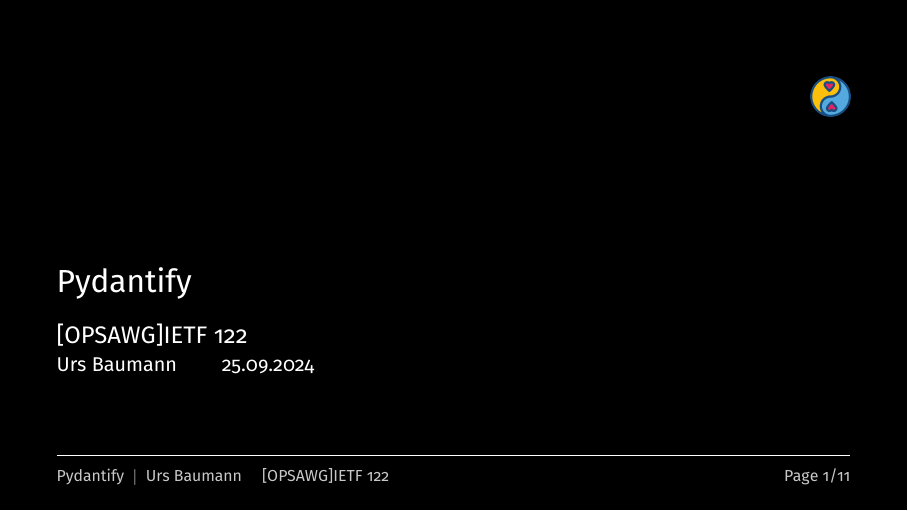
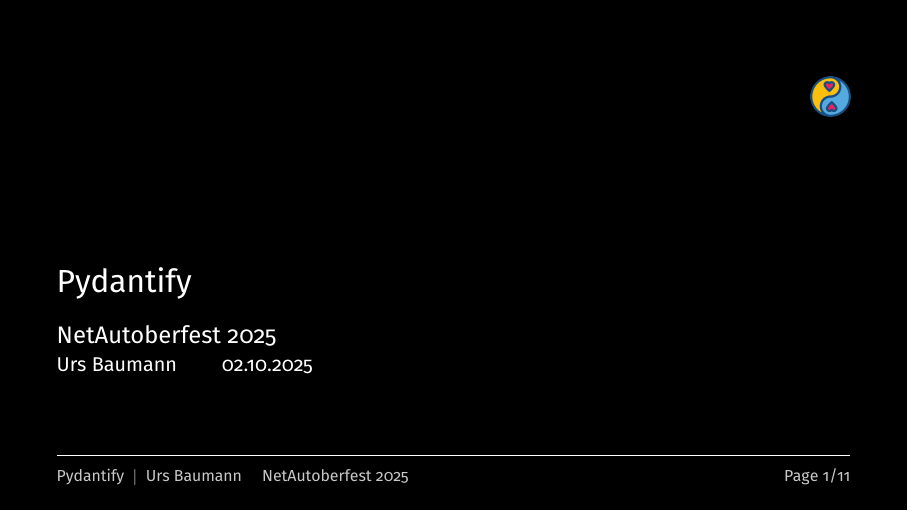
Before and after one commit to ubaumann/slides_pydantify_NetAutoberfest2025, LaTeX slides (presentation.tex): page 1 of 11. Compiled offline with XeLaTeX.

Commit message:
Update title and subtitle

```diff
--- a/presentation.tex
+++ b/presentation.tex
@@ -34,10 +34,10 @@
 % \setbeameroption{show notes}
 
 \title{Pydantify}
-\subtitle{[OPSAWG]IETF 122}
+\subtitle{NetAutoberfest 2025}
 \author{Urs Baumann}
 % \institute{Swisscom}
-\date{25.09.2024}
+\date{02.10.2025}
 
 \begin{document}
 
```
Also changed, not shown: README.md.
